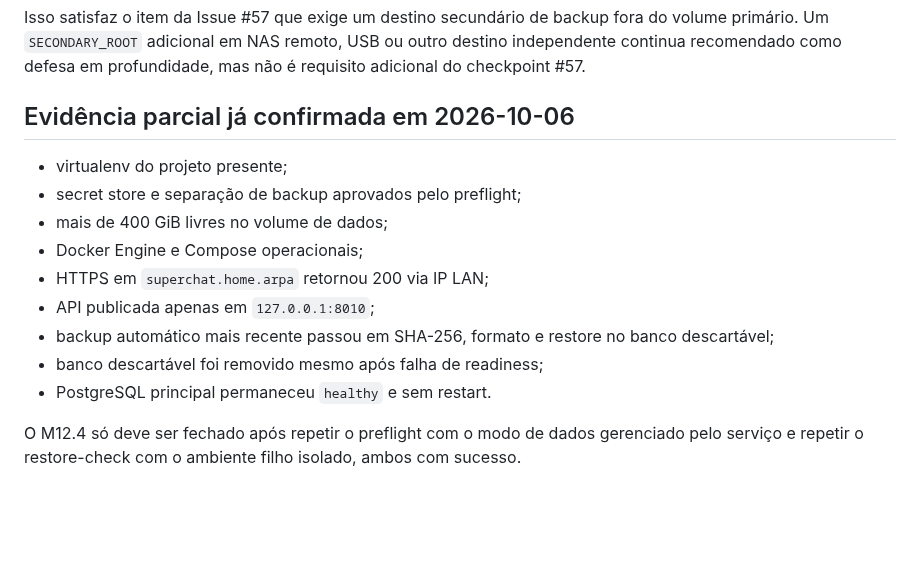
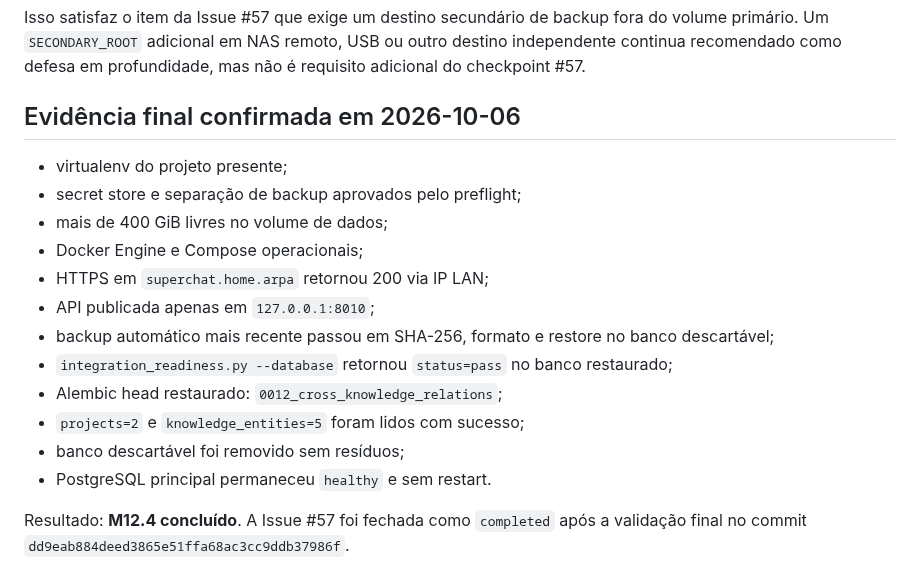
Before and after one commit to douglassnake/douglassnake-super-chat, a Markdown page: docs/M12_4_REAL_HOST_NOTES.md, the part around the change. Drawn GitHub-style; blank space fills up the shorter version.

Commit message:
M12.5: mark real-host checkpoint complete

```diff
--- a/docs/M12_4_REAL_HOST_NOTES.md
+++ b/docs/M12_4_REAL_HOST_NOTES.md
@@ -58,7 +58,7 @@ Os dados do PostgreSQL estão em `/dev/sdc8` e `/DATA/Backup/superchat` está em
 
 Isso satisfaz o item da Issue #57 que exige um destino secundário de backup fora do volume primário. Um `SECONDARY_ROOT` adicional em NAS remoto, USB ou outro destino independente continua recomendado como defesa em profundidade, mas não é requisito adicional do checkpoint #57.
 
-## Evidência parcial já confirmada em 2026-10-06
+## Evidência final confirmada em 2026-10-06
 
 - virtualenv do projeto presente;
 - secret store e separação de backup aprovados pelo preflight;
@@ -67,7 +67,10 @@ Isso satisfaz o item da Issue #57 que exige um destino secundário de backup for
 - HTTPS em `superchat.home.arpa` retornou 200 via IP LAN;
 - API publicada apenas em `127.0.0.1:8010`;
 - backup automático mais recente passou em SHA-256, formato e restore no banco descartável;
-- banco descartável foi removido mesmo após falha de readiness;
+- `integration_readiness.py --database` retornou `status=pass` no banco restaurado;
+- Alembic head restaurado: `0012_cross_knowledge_relations`;
+- `projects=2` e `knowledge_entities=5` foram lidos com sucesso;
+- banco descartável foi removido sem resíduos;
 - PostgreSQL principal permaneceu `healthy` e sem restart.
 
-O M12.4 só deve ser fechado após repetir o preflight com o modo de dados gerenciado pelo serviço e repetir o restore-check com o ambiente filho isolado, ambos com sucesso.
+Resultado: **M12.4 concluído**. A Issue #57 foi fechada como `completed` após a validação final no commit `dd9eab884deed3865e51ffa68ac3cc9ddb37986f`.
```
